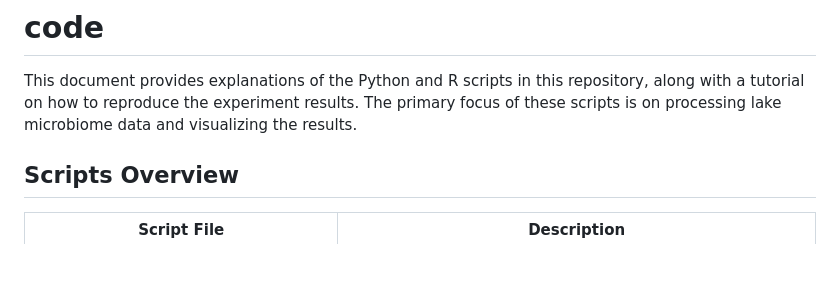
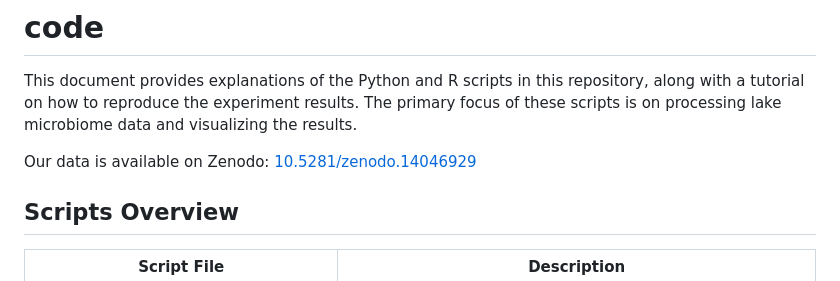
Before and after one commit to solislemuslab/lake-microbiome-data-analysis, a Markdown page: code/readme.md, the part around the change. Rendered like a GitHub page; blank space fills up the shorter version.

Commit message:
Added zenodo record.

```diff
--- a/code/readme.md
+++ b/code/readme.md
@@ -1,6 +1,8 @@
 # code
 
 This document provides explanations of the Python and R scripts in this repository, along with a tutorial on how to reproduce the experiment results. The primary focus of these scripts is on processing lake microbiome data and visualizing the results.
+
+Our data is available on Zenodo: [10.5281/zenodo.14046929](https://doi.org/10.5281/zenodo.14046929)
 
 ## Scripts Overview
 
```
